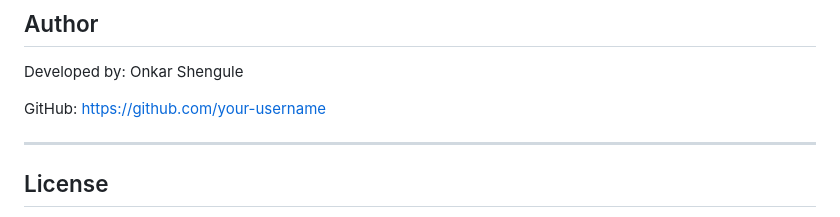
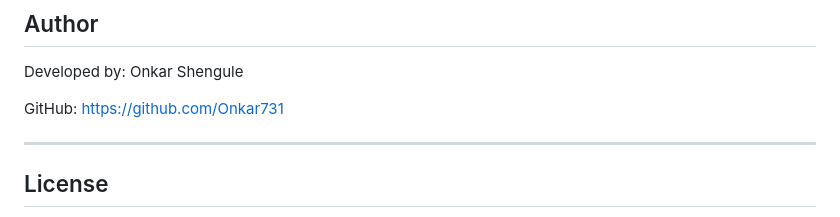
Before and after one commit to Onkar731/ORE-Onkar-Real-Estate, a Markdown page: README.md, the part around the change. GitHub-like rendering.

Commit message:
Update GitHub link in README

```diff
--- a/README.md
+++ b/README.md
@@ -230,7 +230,7 @@ Ensure required database drivers are installed:
 
 Developed by: Onkar Shengule
 
-GitHub: https://github.com/your-username
+GitHub: https://github.com/Onkar731
 
 ---
 
```
